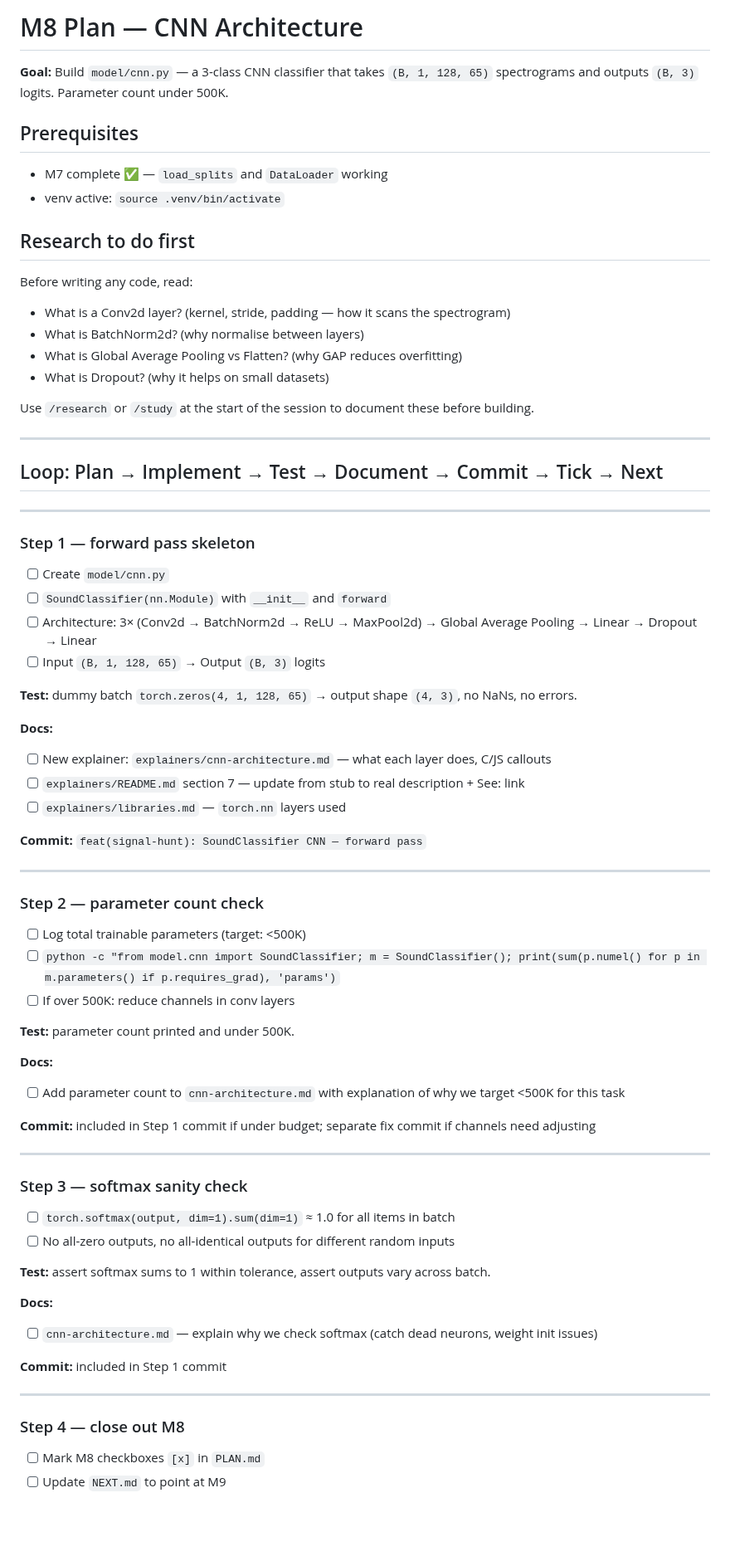
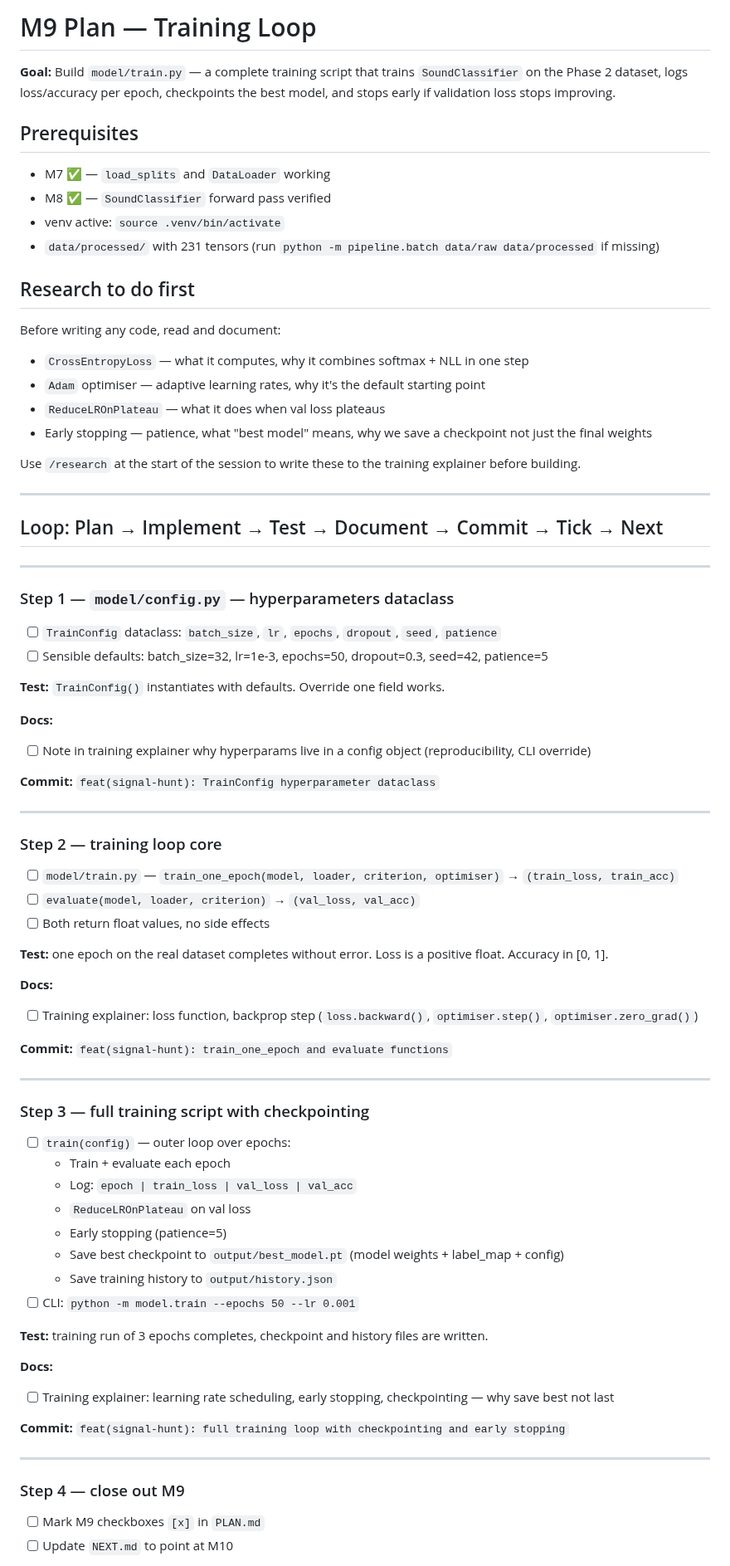
Before and after one commit to benwaar/games, a Markdown page: signal-hunt/NEXT.md, the part around one of its changes. Shown at 83% size. Drawn GitHub-style; blank space fills up the shorter version.

Commit message:
docs(signal-hunt): tick M8 checkboxes, point NEXT at M9
AI: claude/sonnet-4.6 no-ticket 17k/1k
Co-Authored-By: Claude Sonnet 4.6 (1M context) <noreply@anthropic.com>

```diff
--- a/signal-hunt/NEXT.md
+++ b/signal-hunt/NEXT.md
@@ -1,22 +1,25 @@
-# M8 Plan — CNN Architecture
+# M9 Plan — Training Loop
 
-**Goal:** Build `model/cnn.py` — a 3-class CNN classifier that takes `(B, 1, 128, 65)` spectrograms
-and outputs `(B, 3)` logits. Parameter count under 500K.
+**Goal:** Build `model/train.py` — a complete training script that trains `SoundClassifier`
+on the Phase 2 dataset, logs loss/accuracy per epoch, checkpoints the best model,
+and stops early if validation loss stops improving.
 
 ## Prerequisites
 
-- M7 complete ✅ — `load_splits` and `DataLoader` working
+- M7 ✅ — `load_splits` and `DataLoader` working
+- M8 ✅ — `SoundClassifier` forward pass verified
 - venv active: `source .venv/bin/activate`
+- `data/processed/` with 231 tensors (run `python -m pipeline.batch data/raw data/processed` if missing)
 
 ## Research to do first
 
-Before writing any code, read:
-- What is a Conv2d layer? (kernel, stride, padding — how it scans the spectrogram)
-- What is BatchNorm2d? (why normalise between layers)
-- What is Global Average Pooling vs Flatten? (why GAP reduces overfitting)
-- What is Dropout? (why it helps on small datasets)
+Before writing any code, read and document:
+- `CrossEntropyLoss` — what it computes, why it combines softmax + NLL in one step
+- `Adam` optimiser — adaptive learning rates, why it's the default starting point
+- `ReduceLROnPlateau` — what it does when val loss plateaus
+- Early stopping — patience, what "best model" means, why we save a checkpoint not just the final weights
 
-Use `/research` or `/study` at the start of the session to document these before building.
+Use `/research` at the start of the session to write these to the training explainer before building.
 
 ---
 
@@ -24,55 +27,57 @@ Use `/research` or `/study` at the start of the session to document these before
 
 ---
 
-### Step 1 — forward pass skeleton
+### Step 1 — `model/config.py` — hyperparameters dataclass
 
-- [ ] Create `model/cnn.py`
-- [ ] `SoundClassifier(nn.Module)` with `__init__` and `forward`
-- [ ] Architecture: 3× (Conv2d → BatchNorm2d → ReLU → MaxPool2d) → Global Average Pooling → Linear → Dropout → Linear
-- [ ] Input `(B, 1, 128, 65)` → Output `(B, 3)` logits
+- [ ] `TrainConfig` dataclass: `batch_size`, `lr`, `epochs`, `dropout`, `seed`, `patience`
+- [ ] Sensible defaults: batch_size=32, lr=1e-3, epochs=50, dropout=0.3, seed=42, patience=5
 
-**Test:** dummy batch `torch.zeros(4, 1, 128, 65)` → output shape `(4, 3)`, no NaNs, no errors.
+**Test:** `TrainConfig()` instantiates with defaults. Override one field works.
 
 **Docs:**
-- [ ] New explainer: `explainers/cnn-architecture.md` — what each layer does, C/JS callouts
-- [ ] `explainers/README.md` section 7 — update from stub to real description + See: link
-- [ ] `explainers/libraries.md` — `torch.nn` layers used
+- [ ] Note in training explainer why hyperparams live in a config object (reproducibility, CLI override)
 
-**Commit:** `feat(signal-hunt): SoundClassifier CNN — forward pass`
+**Commit:** `feat(signal-hunt): TrainConfig hyperparameter dataclass`
 
 ---
 
-### Step 2 — parameter count check
+### Step 2 — training loop core
 
-- [ ] Log total trainable parameters (target: <500K)
-- [ ] `python -c "from model.cnn import SoundClassifier; m = SoundClassifier(); print(sum(p.numel() for p in m.parameters() if p.requires_grad), 'params')`
-- [ ] If over 500K: reduce channels in conv layers
+- [ ] `model/train.py` — `train_one_epoch(model, loader, criterion, optimiser)` → `(train_loss, train_acc)`
+- [ ] `evaluate(model, loader, criterion)` → `(val_loss, val_acc)`
+- [ ] Both return float values, no side effects
 
-**Test:** parameter count printed and under 500K.
+**Test:** one epoch on the real dataset completes without error. Loss is a positive float. Accuracy in [0, 1].
 
 **Docs:**
-- [ ] Add parameter count to `cnn-architecture.md` with explanation of why we target <500K for this task
+- [ ] Training explainer: loss function, backprop step (`loss.backward()`, `optimiser.step()`, `optimiser.zero_grad()`)
 
-**Commit:** included in Step 1 commit if under budget; separate fix commit if channels need adjusting
+**Commit:** `feat(signal-hunt): train_one_epoch and evaluate functions`
 
 ---
 
-### Step 3 — softmax sanity check
+### Step 3 — full training script with checkpointing
 
-- [ ] `torch.softmax(output, dim=1).sum(dim=1)` ≈ 1.0 for all items in batch
-- [ ] No all-zero outputs, no all-identical outputs for different random inputs
+- [ ] `train(config)` — outer loop over epochs:
+  - Train + evaluate each epoch
+  - Log: `epoch | train_loss | val_loss | val_acc`
+  - `ReduceLROnPlateau` on val loss
+  - Early stopping (patience=5)
+  - Save best checkpoint to `output/best_model.pt` (model weights + label_map + config)
+  - Save training history to `output/history.json`
+- [ ] CLI: `python -m model.train --epochs 50 --lr 0.001`
 
-**Test:** assert softmax sums to 1 within tolerance, assert outputs vary across batch.
+**Test:** training run of 3 epochs completes, checkpoint and history files are written.
 
 **Docs:**
-- [ ] `cnn-architecture.md` — explain why we check softmax (catch dead neurons, weight init issues)
+- [ ] Training explainer: learning rate scheduling, early stopping, checkpointing — why save best not last
 
-**Commit:** included in Step 1 commit
+**Commit:** `feat(signal-hunt): full training loop with checkpointing and early stopping`
 
 ---
 
-### Step 4 — close out M8
+### Step 4 — close out M9
 
-- [ ] Mark M8 checkboxes `[x]` in `PLAN.md`
-- [ ] Update `NEXT.md` to point at M9
+- [ ] Mark M9 checkboxes `[x]` in `PLAN.md`
+- [ ] Update `NEXT.md` to point at M10
 
```
Also changed, not shown: other parts of signal-hunt/NEXT.md (+6 -5 lines), signal-hunt/PLAN.md (+3 -3 lines).
